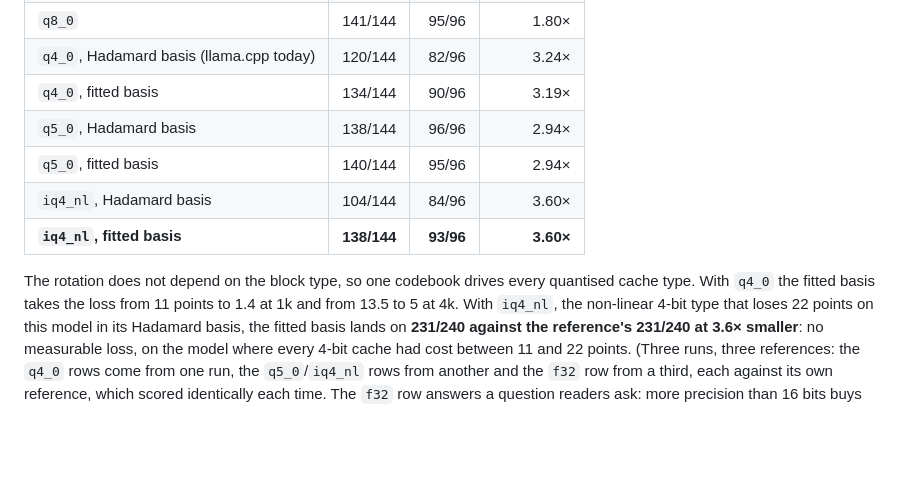
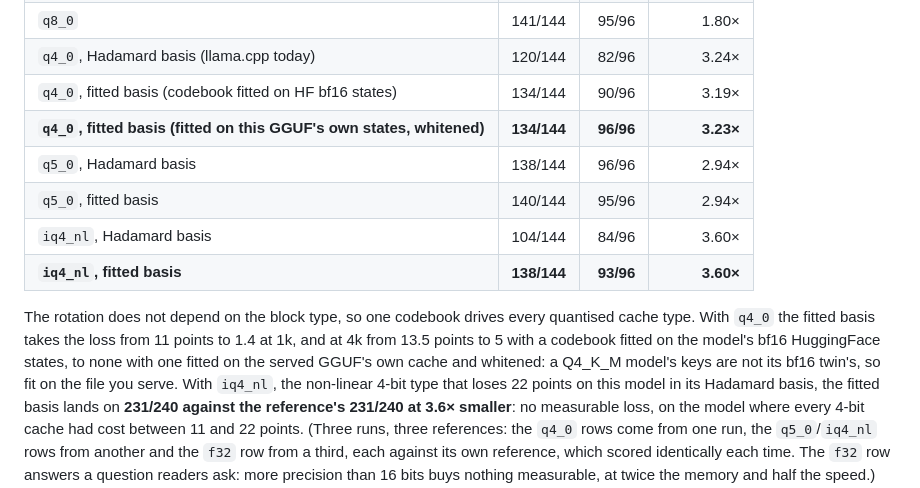
Before and after one commit to mgirom/KVCache, a Markdown page: README.md, the part around the change. Rendered like a GitHub page; blank space fills up the shorter version.

Commit message:
README: the GGUF-fit whitened codebook row -- 4k gap closed on the 1.7B
Co-Authored-By: Claude Fable 5.1 <noreply@anthropic.com>

```diff
--- a/README.md
+++ b/README.md
@@ -74,7 +74,8 @@ Standard profile, one run, the same 240 items, Qwen3-1.7B GGUF:
 | `f32` (twice the bytes, half the speed) | 140/144 | 95/96 | 0.50× |
 | `q8_0` | 141/144 | 95/96 | 1.80× |
 | `q4_0`, Hadamard basis (llama.cpp today) | 120/144 | 82/96 | 3.24× |
-| `q4_0`, fitted basis | 134/144 | 90/96 | 3.19× |
+| `q4_0`, fitted basis (codebook fitted on HF bf16 states) | 134/144 | 90/96 | 3.19× |
+| **`q4_0`, fitted basis (fitted on this GGUF's own states, whitened)** | **134/144** | **96/96** | **3.23×** |
 | `q5_0`, Hadamard basis | 138/144 | 96/96 | 2.94× |
 | `q5_0`, fitted basis | 140/144 | 95/96 | 2.94× |
 | `iq4_nl`, Hadamard basis | 104/144 | 84/96 | 3.60× |
@@ -82,7 +83,9 @@ Standard profile, one run, the same 240 items, Qwen3-1.7B GGUF:
 
 The rotation does not depend on the block type, so one codebook drives every
 quantised cache type. With `q4_0` the fitted basis takes the loss from 11 points to
-1.4 at 1k and from 13.5 to 5 at 4k. With `iq4_nl`, the non-linear 4-bit type that
+1.4 at 1k, and at 4k from 13.5 points to 5 with a codebook fitted on the model's bf16
+HuggingFace states, to none with one fitted on the served GGUF's own cache and
+whitened: a Q4_K_M model's keys are not its bf16 twin's, so fit on the file you serve. With `iq4_nl`, the non-linear 4-bit type that
 loses 22 points on this model in its Hadamard basis, the fitted basis lands on
 **231/240 against the reference's 231/240 at 3.6× smaller**: no measurable loss, on
 the model where every 4-bit cache had cost between 11 and 22 points. (Three runs, three
```
